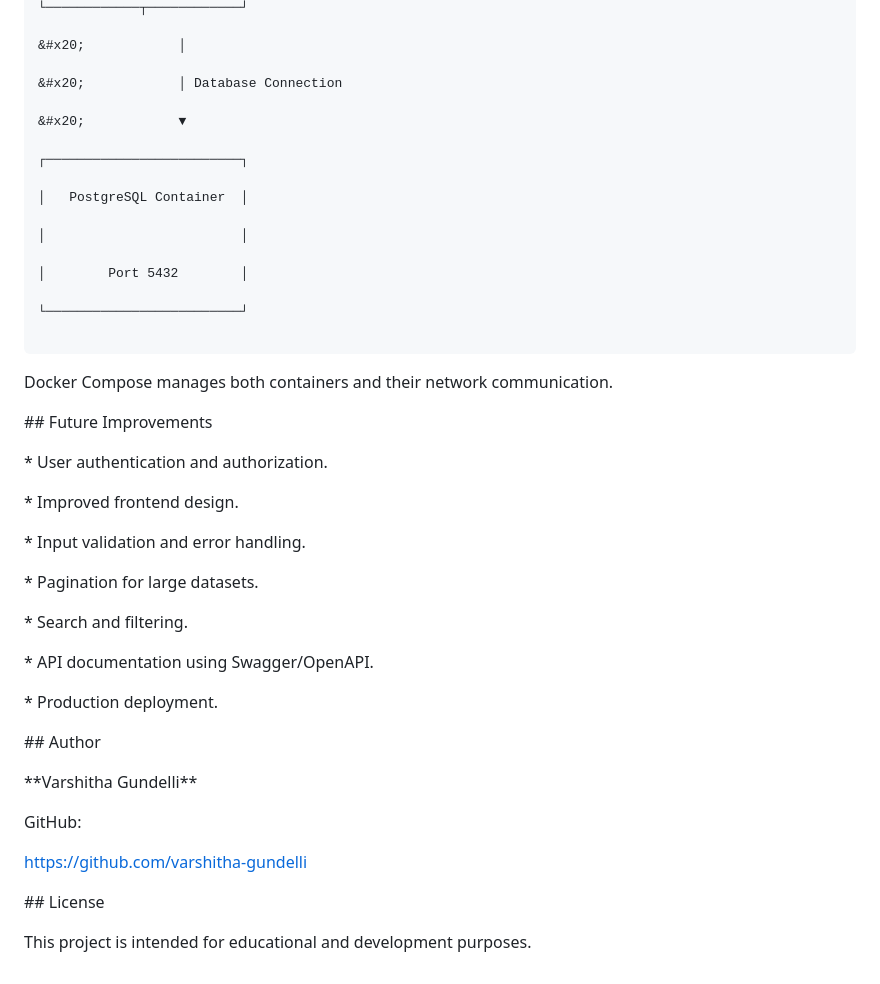
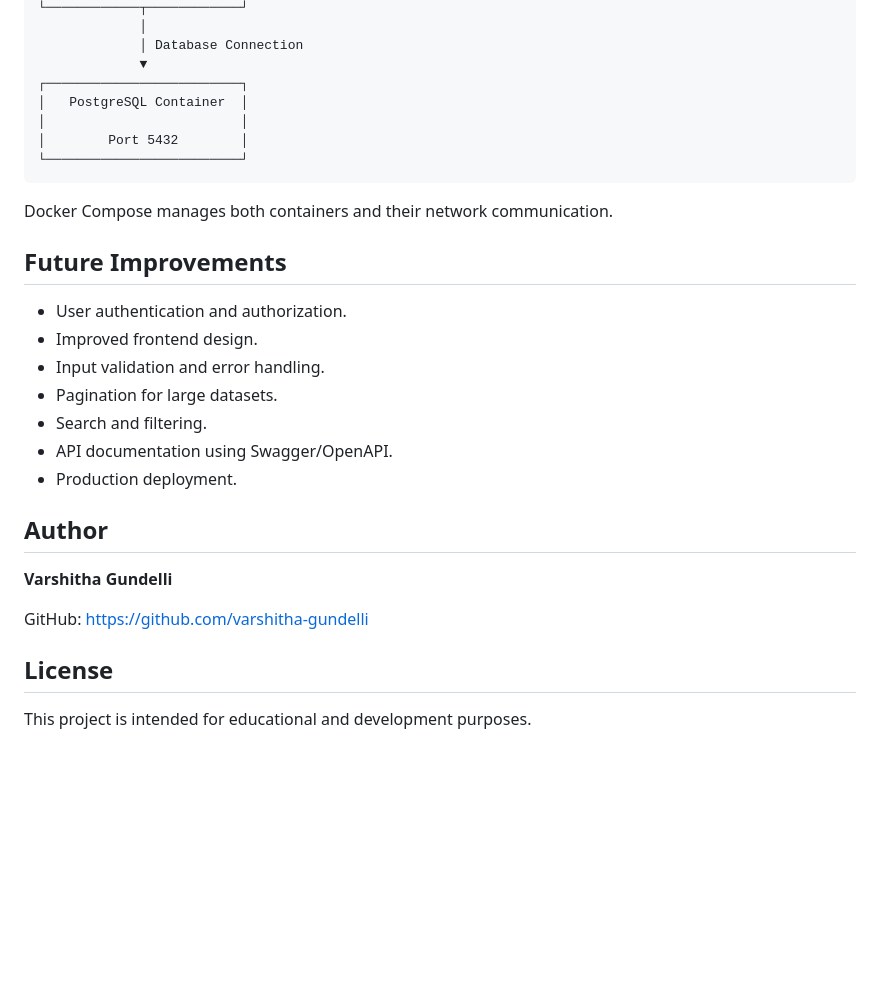
Before and after one commit to varshitha-gundelli/flask-crud-api, a Markdown page: README.md, the part around one of its changes. Rendered like a GitHub page; blank space fills up the shorter version.

````diff
--- a/README.md
+++ b/README.md
@@ -387,65 +194,33 @@ The project uses separate containers for the application and database.
 └────────────┬────────────┘
-
-&#x20;            │
-
-&#x20;            │ Database Connection
-
-&#x20;            ▼
-
+             │
+             │ Database Connection
+             ▼
 ┌─────────────────────────┐
-
 │   PostgreSQL Container  │
-
 │                         │
-
 │        Port 5432        │
-
 └─────────────────────────┘
-
 ```
-
-
 
 Docker Compose manages both containers and their network communication.
 
+## Future Improvements
 
+* User authentication and authorization.
+* Improved frontend design.
+* Input validation and error handling.
+* Pagination for large datasets.
+* Search and filtering.
+* API documentation using Swagger/OpenAPI.
+* Production deployment.
 
-\## Future Improvements
+## Author
 
-
-
-\* User authentication and authorization.
-
-\* Improved frontend design.
-
-\* Input validation and error handling.
-
-\* Pagination for large datasets.
-
-\* Search and filtering.
-
-\* API documentation using Swagger/OpenAPI.
-
-\* Production deployment.
-
-
-
-\## Author
-
-
-
-\*\*Varshitha Gundelli\*\*
-
-
+**Varshitha Gundelli**
 
 GitHub:
-
 https://github.com/varshitha-gundelli
 
-
-
-\## License
-
-
+## License
 
 This project is intended for educational and development purposes.
````
Also changed, not shown: other parts of README.md (+50 -243 lines).
